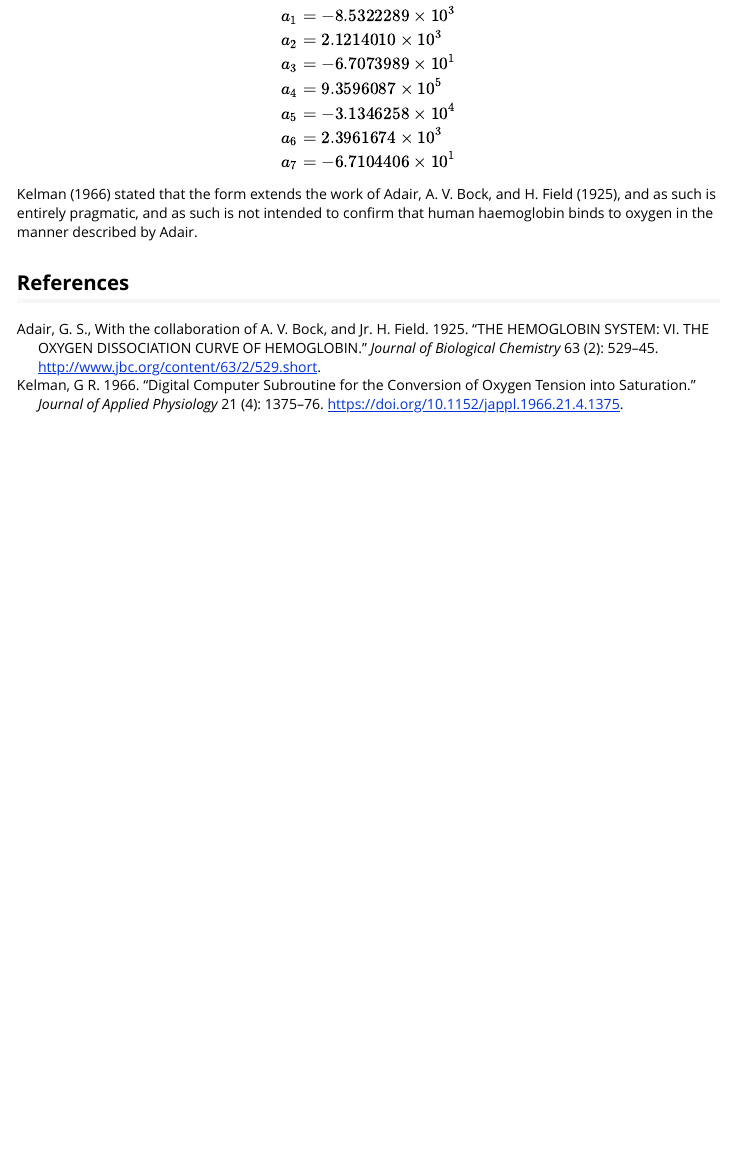
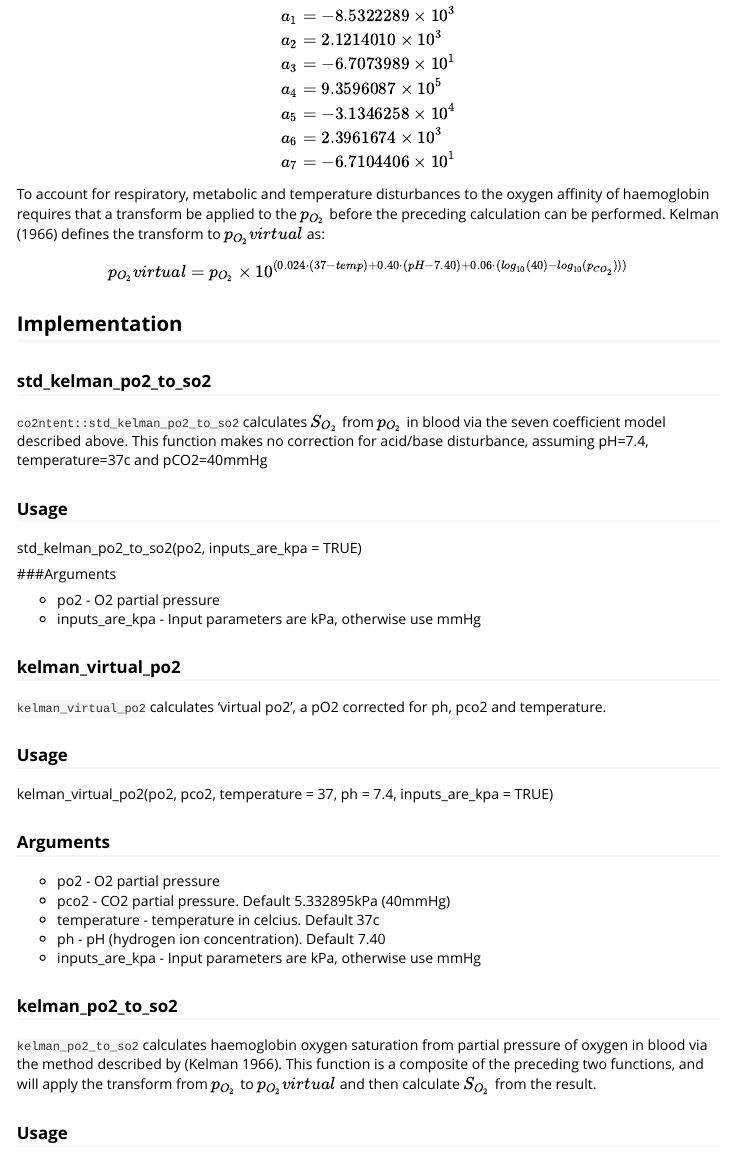
Before and after one commit to bakenzua/co2ntent, an R Markdown document (vignettes/po2-to-so2.Rmd): the page in a window 1100 px wide, from 510 px down. Rendered offline with R 4.5, knitr and Pandoc, with nearby package versions.

Commit message:
complete kelman vignette

````diff
--- a/vignettes/po2-to-so2.Rmd
+++ b/vignettes/po2-to-so2.Rmd
@@ -44,6 +44,46 @@ a_6 &=  2.3961674 \times 10^3 \\
 a_7 &=  -6.7104406 \times 10^1
 \end{aligned}
 $$
-@kelman_1966 stated that the form extends the work of @Adair_1925, and as such is entirely pragmatic, and as such is not intended to confirm that human haemoglobin binds to oxygen in the manner described by Adair.
 
+To account for respiratory, metabolic and temperature disturbances to the oxygen affinity of haemoglobin requires that a transform be applied to the $p_{O_2}$ before the preceding calculation can be performed. @kelman_1966 defines the transform to $p_{O_2}virtual$ as:
 
+$$
+\begin{equation}
+p_{O_2}virtual = p_{O_2} \times 10^{(0.024\cdot(37-temp) + 0.40\cdot(pH - 7.40) + 0.06\cdot(log_{10}(40) - log_{10}(p_{CO_2})))}
+\end{equation}
+$$
+
+## Implementation
+
+### std_kelman_po2_to_so2
+```co2ntent::std_kelman_po2_to_so2``` calculates $S_{O_2}$ from $p_{O_2}$ in blood via the seven coefficient model described above. This function makes no correction for acid/base disturbance, assuming pH=7.4, temperature=37c and pCO2=40mmHg
+
+### Usage
+
+std_kelman_po2_to_so2(po2, inputs_are_kpa = TRUE)
+
+###Arguments
+
+* po2	- O2 partial pressure
+* inputs_are_kpa - Input parameters are kPa, otherwise use mmHg
+
+### kelman_virtual_po2
+```kelman_virtual_po2``` calculates 'virtual po2', a pO2 corrected for ph, pco2 and temperature.
+
+### Usage
+
+kelman_virtual_po2(po2, pco2, temperature = 37, ph = 7.4, inputs_are_kpa = TRUE)
+
+### Arguments
+
+* po2 - O2 partial pressure
+* pco2 - CO2 partial pressure. Default 5.332895kPa (40mmHg)
+* temperature	- temperature in celcius. Default 37c
+* ph - pH (hydrogen ion concentration). Default 7.40
+* inputs_are_kpa - Input parameters are kPa, otherwise use mmHg
+
+### kelman_po2_to_so2
+
+```kelman_po2_to_so2``` calculates haemoglobin oxygen saturation from partial pressure of oxygen in blood via the method described by (Kelman 1966). This function is a composite of the preceding two functions, and will apply the transform from $p_{O_2}$ to $p_{O_2}virtual$ and then calculate $S_{O_2}$ from the result.
+
+### Usage
````
Also changed, not shown: vignettes/po2-to-so2.Rmd (48 more changed lines).
